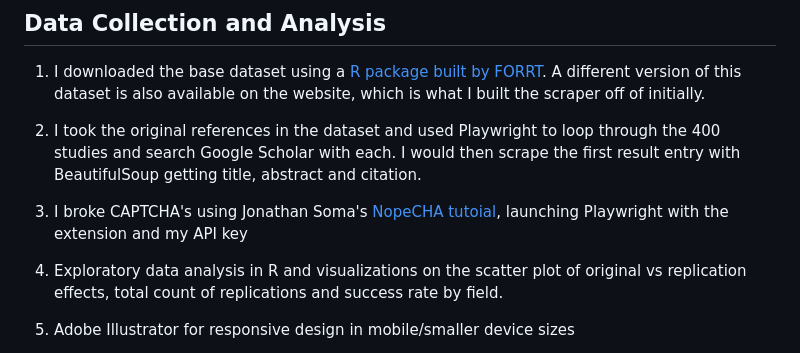
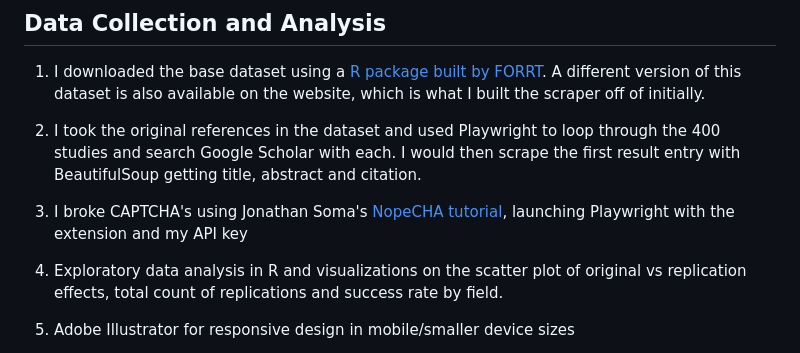
Before and after one commit to cj-robinson/psych-replication, a Markdown page: README.md, the part around the change. Drawn GitHub-style.

```diff
--- a/README.md
+++ b/README.md
@@ -51,7 +51,7 @@ Visualizations:
 
 2. I took the original references in the dataset and used Playwright to loop through the 400 studies and search Google Scholar with each. I would then scrape the first result entry with BeautifulSoup getting title, abstract and citation.
 
-3. I broke CAPTCHA's using Jonathan Soma's [NopeCHA tutoial](https://jonathansoma.com/everything/scraping/solving-captchas-in-playwright-with-nopecha/), launching Playwright with the extension and my API key
+3. I broke CAPTCHA's using Jonathan Soma's [NopeCHA tutorial](https://jonathansoma.com/everything/scraping/solving-captchas-in-playwright-with-nopecha/), launching Playwright with the extension and my API key
 
 4. Exploratory data analysis in R and visualizations on the scatter plot of original vs replication effects, total count of replications and success rate by field.
 
```
